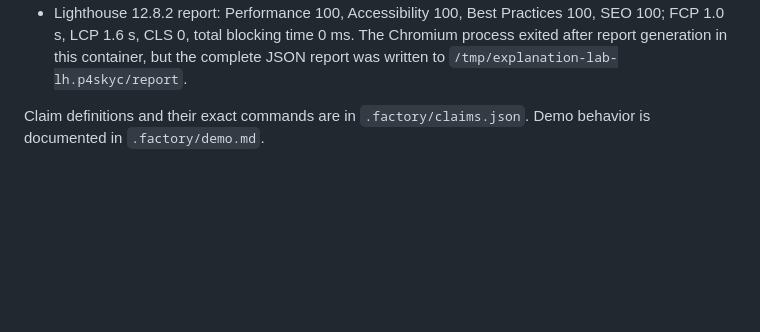
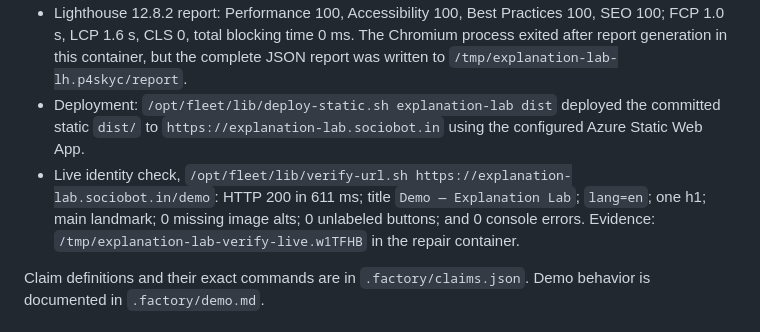
Before and after one commit to B-Divyesh/sf-explanation-lab, a Markdown page: .factory/handoff.md, the part around the change. Drawn GitHub-style; blank space fills up the shorter version.

Commit message:
docs: record repair deployment verification

```diff
--- a/.factory/handoff.md
+++ b/.factory/handoff.md
@@ -49,6 +49,8 @@ Final local results on 2026-08-28:
 - Privacy regression: the full sample edit and audio-recording flow observed no cross-origin requests.
 - Local production identity check, `/opt/fleet/lib/verify-url.sh http://127.0.0.1:4173/demo`: HTTP 200 in 540 ms; title `Demo — Explanation Lab`; `lang=en`; one h1; main landmark; 0 missing image alts; 0 unlabeled buttons; and 0 console errors. Evidence: `/tmp/explanation-lab-verify-local.ZdaGf2` in the repair container.
 - Lighthouse 12.8.2 report: Performance 100, Accessibility 100, Best Practices 100, SEO 100; FCP 1.0 s, LCP 1.6 s, CLS 0, total blocking time 0 ms. The Chromium process exited after report generation in this container, but the complete JSON report was written to `/tmp/explanation-lab-lh.p4skyc/report`.
+- Deployment: `/opt/fleet/lib/deploy-static.sh explanation-lab dist` deployed the committed static `dist/` to `https://explanation-lab.sociobot.in` using the configured Azure Static Web App.
+- Live identity check, `/opt/fleet/lib/verify-url.sh https://explanation-lab.sociobot.in/demo`: HTTP 200 in 611 ms; title `Demo — Explanation Lab`; `lang=en`; one h1; main landmark; 0 missing image alts; 0 unlabeled buttons; and 0 console errors. Evidence: `/tmp/explanation-lab-verify-live.w1TFHB` in the repair container.
 
 Claim definitions and their exact commands are in `.factory/claims.json`. Demo behavior is documented in `.factory/demo.md`.
 
```
